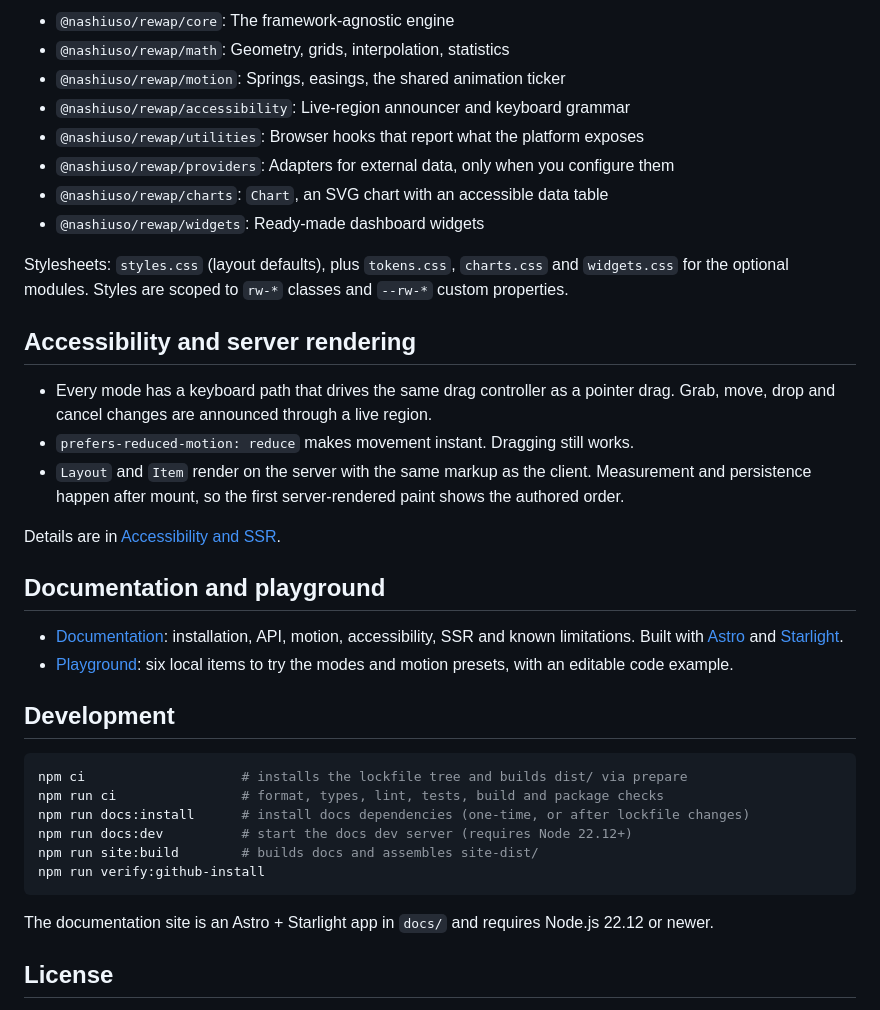
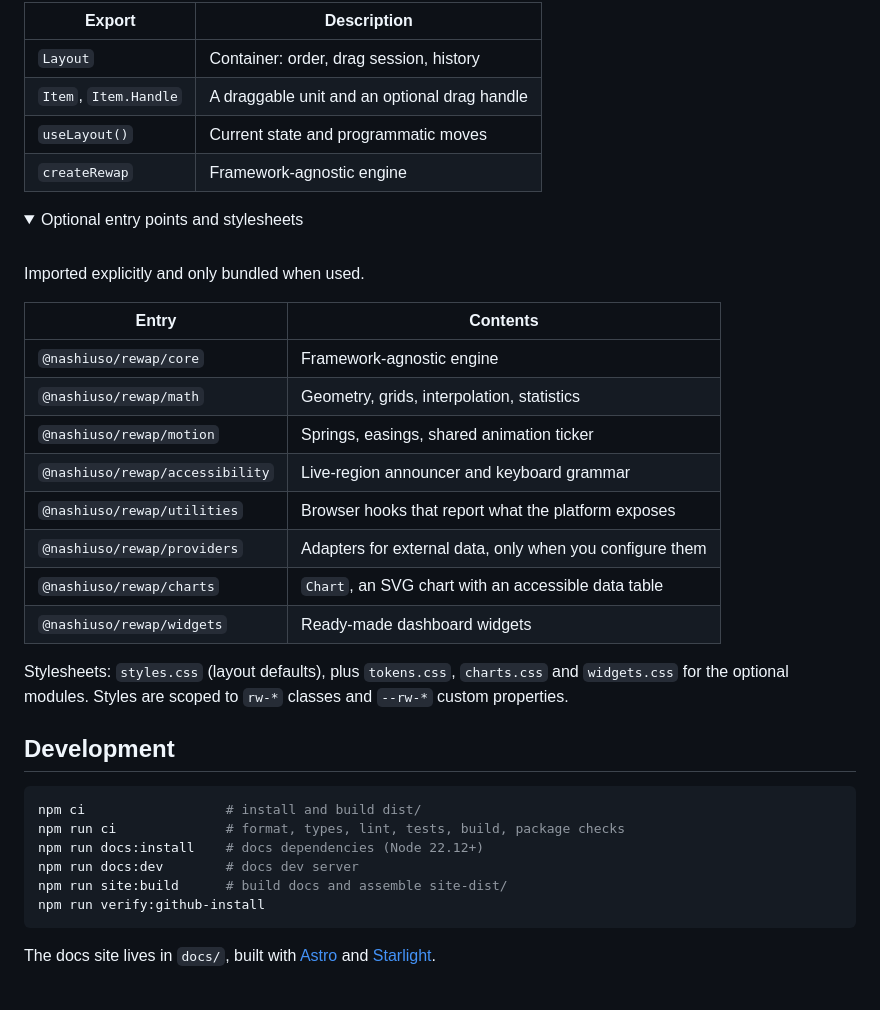
Before and after one commit to nashiuso/rewap, a Markdown page: README.md, the part around one of its changes. GitHub-like rendering; folded sections open.

````diff
--- a/README.md
+++ b/README.md
@@ -85,49 +85,48 @@ Optional entry points are imported explicitly and only pulled in when used:
 
-- `@nashiuso/rewap/core`: The framework-agnostic engine
-- `@nashiuso/rewap/math`: Geometry, grids, interpolation, statistics
-- `@nashiuso/rewap/motion`: Springs, easings, the shared animation ticker
-- `@nashiuso/rewap/accessibility`: Live-region announcer and keyboard grammar
-- `@nashiuso/rewap/utilities`: Browser hooks that report what the platform exposes
-- `@nashiuso/rewap/providers`: Adapters for external data, only when you configure them
-- `@nashiuso/rewap/charts`: `Chart`, an SVG chart with an accessible data table
-- `@nashiuso/rewap/widgets`: Ready-made dashboard widgets
+| Export                | Description                                 |
+| --------------------- | ------------------------------------------- |
+| `Layout`              | Container: order, drag session, history     |
+| `Item`, `Item.Handle` | A draggable unit and an optional drag handle |
+| `useLayout()`         | Current state and programmatic moves        |
+| `createRewap`         | Framework-agnostic engine                   |
+
+<details>
+<summary>Optional entry points and stylesheets</summary>
+
+<br>
+
+Imported explicitly and only bundled when used.
+
+| Entry                           | Contents                                                  |
+| ------------------------------- | --------------------------------------------------------- |
+| `@nashiuso/rewap/core`          | Framework-agnostic engine                                 |
+| `@nashiuso/rewap/math`          | Geometry, grids, interpolation, statistics                |
+| `@nashiuso/rewap/motion`        | Springs, easings, shared animation ticker                 |
+| `@nashiuso/rewap/accessibility` | Live-region announcer and keyboard grammar                |
+| `@nashiuso/rewap/utilities`     | Browser hooks that report what the platform exposes       |
+| `@nashiuso/rewap/providers`     | Adapters for external data, only when you configure them  |
+| `@nashiuso/rewap/charts`        | `Chart`, an SVG chart with an accessible data table       |
+| `@nashiuso/rewap/widgets`       | Ready-made dashboard widgets                              |
 
 Stylesheets: `styles.css` (layout defaults), plus `tokens.css`, `charts.css` and
 `widgets.css` for the optional modules. Styles are scoped to `rw-*` classes and
 `--rw-*` custom properties.
 
-## Accessibility and server rendering
-
-- Every mode has a keyboard path that drives the same drag controller as a pointer
-  drag. Grab, move, drop and cancel changes are announced through a live region.
-- `prefers-reduced-motion: reduce` makes movement instant. Dragging still works.
-- `Layout` and `Item` render on the server with the same markup as the client.
-  Measurement and persistence happen after mount, so the first server-rendered
-  paint shows the authored order.
-
-Details are in [Accessibility and SSR](https://nashiuso.github.io/rewap/accessibility-and-ssr/).
-
-## Documentation and playground
-
-- [Documentation](https://nashiuso.github.io/rewap/): installation, API, motion,
-  accessibility, SSR and known limitations. Built with
-  [Astro](https://astro.build/) and [Starlight](https://starlight.astro.build/).
-- [Playground](https://nashiuso.github.io/rewap/playground/): six local items to try
-  the modes and motion presets, with an editable code example.
+</details>
 
 ## Development
 
 ```bash
-npm ci                    # installs the lockfile tree and builds dist/ via prepare
-npm run ci                # format, types, lint, tests, build and package checks
-npm run docs:install      # install docs dependencies (one-time, or after lockfile changes)
-npm run docs:dev          # start the docs dev server (requires Node 22.12+)
-npm run site:build        # builds docs and assembles site-dist/
+npm ci                  # install and build dist/
+npm run ci              # format, types, lint, tests, build, package checks
+npm run docs:install    # docs dependencies (Node 22.12+)
+npm run docs:dev        # docs dev server
+npm run site:build      # build docs and assemble site-dist/
 npm run verify:github-install
 ```
 
-The documentation site is an Astro + Starlight app in `docs/` and requires
-Node.js 22.12 or newer.
+The docs site lives in `docs/`, built with [Astro](https://astro.build/) and
+[Starlight](https://starlight.astro.build/).
 
-## License
+<br>
 
````
Also changed, not shown: other parts of README.md (+38 -36 lines).
